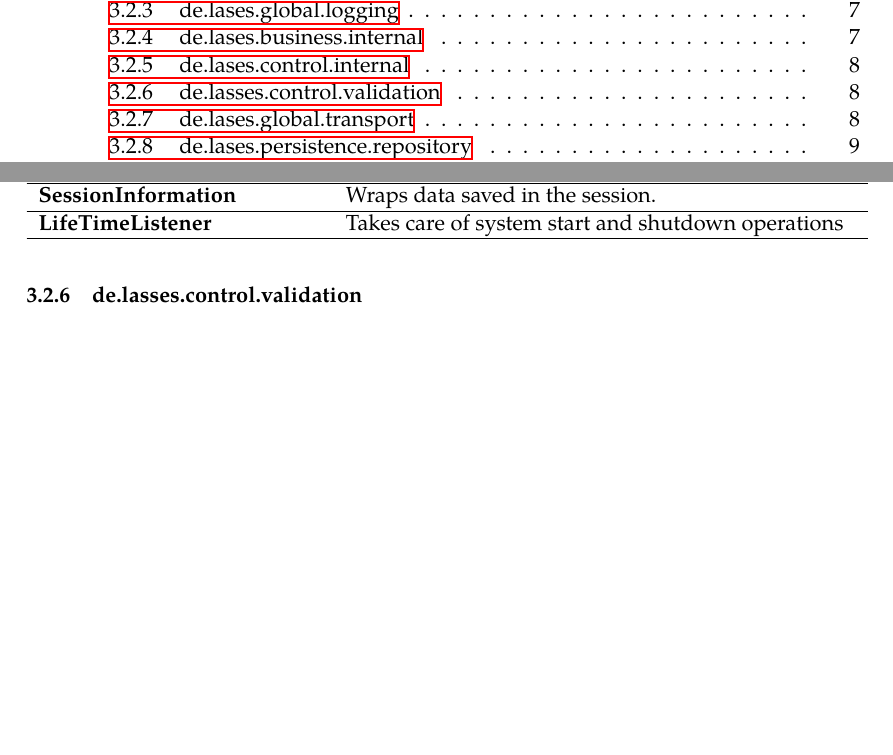
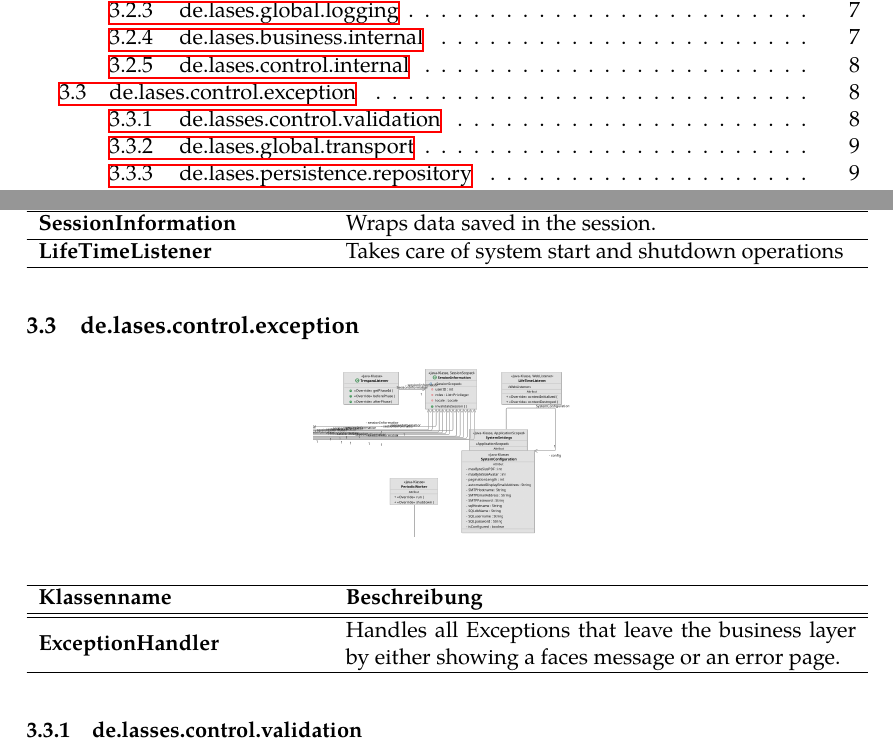
Before and after one commit to guersterst/LasEs, a LaTeX document (docs/Entwurf/Main.tex, which reads docs/Entwurf/Klassendiagramm.tex): two parts of pages 2 and 11 of 33, joined at a grey line, cut so that both start at the same text, the shorter picture padded with empty space. Compiled offline with XeLaTeX.

Commit message:
add exception Handler

```diff
--- a/docs/Entwurf/Klassendiagramm.tex
+++ b/docs/Entwurf/Klassendiagramm.tex
@@ -116,6 +116,17 @@ Folgende Informationen wurden hier aus Gründen der Übersichtlichkeit aus dem D
 	\classentry{TrespassListener}{Manages user access to resources, most importantly webpages.}
 	\classentry{SessionInformation}{Wraps data saved in the session.}
 	\classentry{LifeTimeListener}{Takes care of system start and shutdown operations}
+}
+
+\subsection{de.lases.control.exception}
+
+\begin{figure}[H]
+	\centering
+	\includegraphics[height=3cm]{graphics/business_internal}
+\end{figure}
+
+\classtable{
+	\classentry{ExceptionHandler}{Handles all Exceptions that leave the business layer by either showing a faces message or an error page.}
 }
 
 \subsubsection{de.lasses.control.validation}
```
Also changed, not shown: 2 other files.
